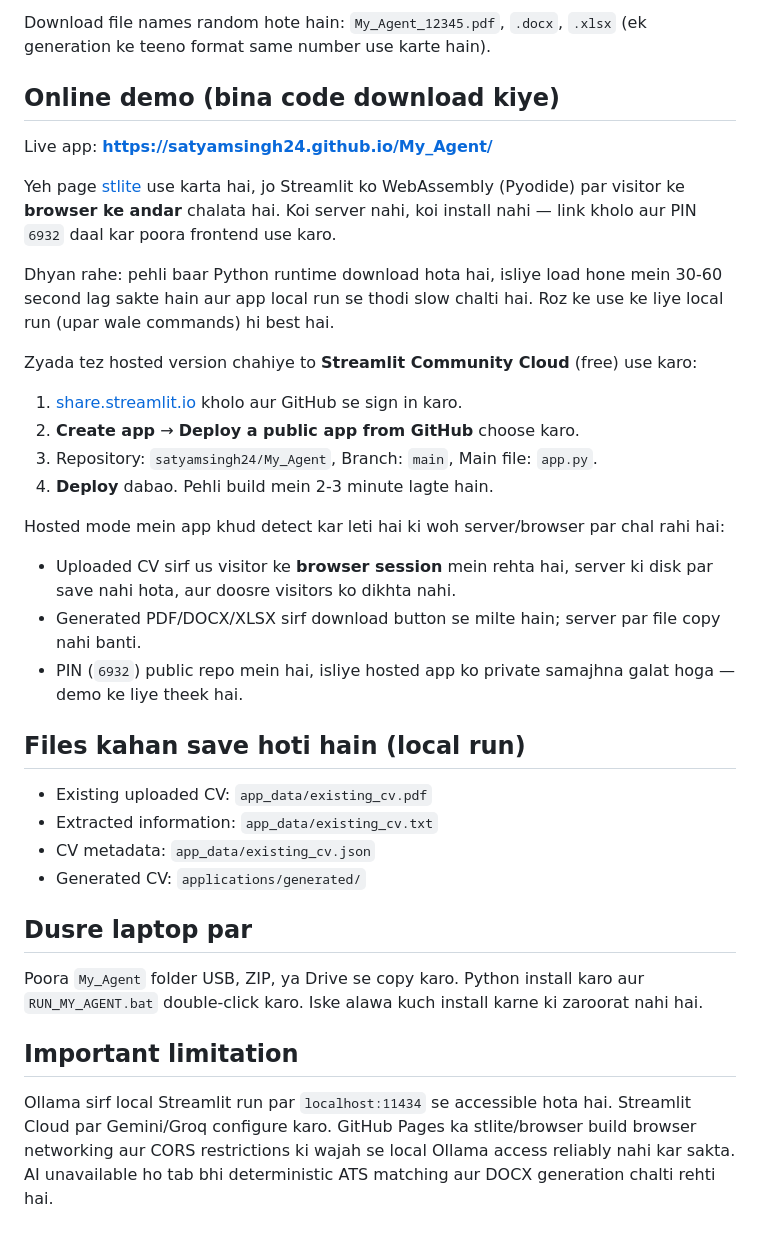
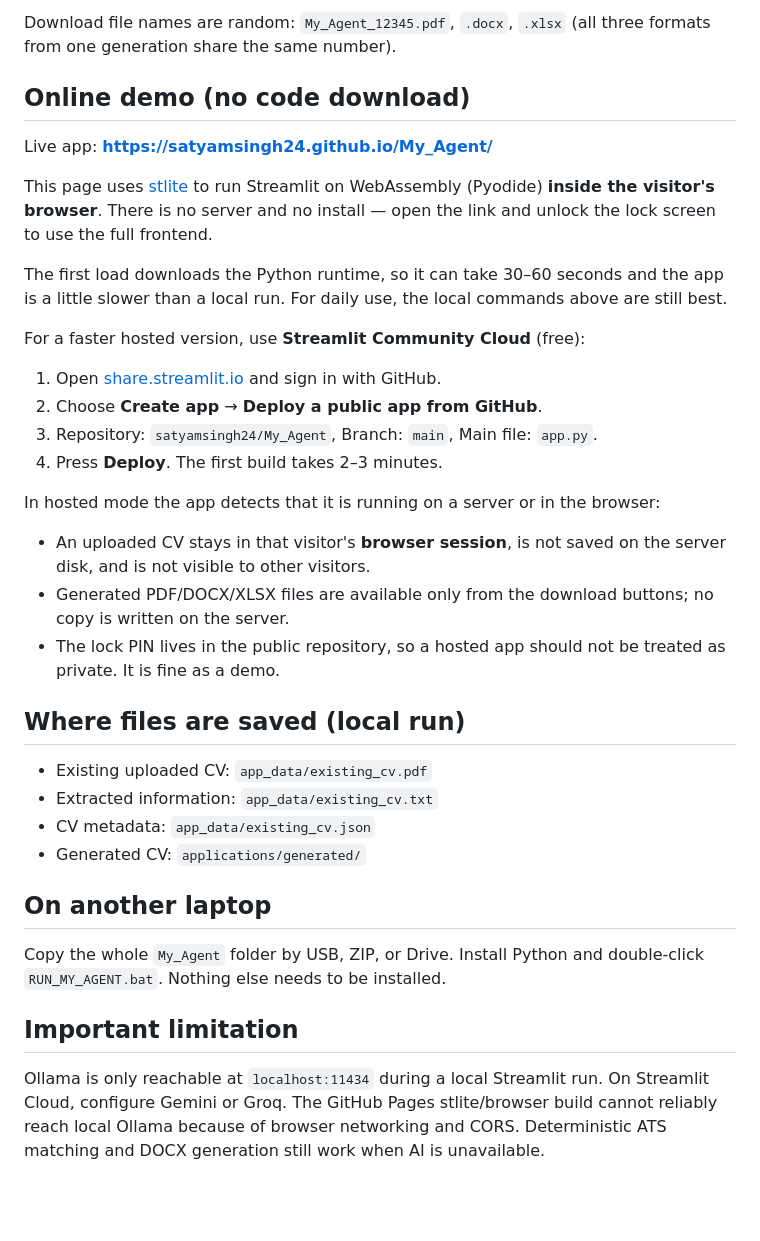
Before and after one commit to satyamsingh24/My_Agent, a Markdown page: README.md, the part around one of its changes. Drawn GitHub-style; blank space fills up the shorter version.

```diff
--- a/README.md
+++ b/README.md
@@ -163,53 +111,38 @@ Linux/macOS par activate: `source .venv/bin/activate`
 
-Download file names random hote hain: `My_Agent_12345.pdf`, `.docx`, `.xlsx`
-(ek generation ke teeno format same number use karte hain).
+Download file names are random: `My_Agent_12345.pdf`, `.docx`, `.xlsx` (all three formats from one generation share the same number).
 
-## Online demo (bina code download kiye)
+## Online demo (no code download)
 
 Live app: **https://satyamsingh24.github.io/My_Agent/**
 
-Yeh page [stlite](https://github.com/whitphx/stlite) use karta hai, jo Streamlit
-ko WebAssembly (Pyodide) par visitor ke **browser ke andar** chalata hai. Koi
-server nahi, koi install nahi — link kholo aur PIN `6932` daal kar poora
-frontend use karo.
+This page uses [stlite](https://github.com/whitphx/stlite) to run Streamlit on WebAssembly (Pyodide) **inside the visitor's browser**. There is no server and no install — open the link and unlock the lock screen to use the full frontend.
 
-Dhyan rahe: pehli baar Python runtime download hota hai, isliye load hone mein
-30-60 second lag sakte hain aur app local run se thodi slow chalti hai. Roz ke
-use ke liye local run (upar wale commands) hi best hai.
+The first load downloads the Python runtime, so it can take 30–60 seconds and the app is a little slower than a local run. For daily use, the local commands above are still best.
 
-Zyada tez hosted version chahiye to **Streamlit Community Cloud** (free) use karo:
+For a faster hosted version, use **Streamlit Community Cloud** (free):
 
-1. [share.streamlit.io](https://share.streamlit.io) kholo aur GitHub se sign in karo.
-2. **Create app** → **Deploy a public app from GitHub** choose karo.
+1. Open [share.streamlit.io](https://share.streamlit.io) and sign in with GitHub.
+2. Choose **Create app** → **Deploy a public app from GitHub**.
 3. Repository: `satyamsingh24/My_Agent`, Branch: `main`, Main file: `app.py`.
-4. **Deploy** dabao. Pehli build mein 2-3 minute lagte hain.
+4. Press **Deploy**. The first build takes 2–3 minutes.
 
-Hosted mode mein app khud detect kar leti hai ki woh server/browser par chal rahi hai:
+In hosted mode the app detects that it is running on a server or in the browser:
 
-- Uploaded CV sirf us visitor ke **browser session** mein rehta hai, server ki
-  disk par save nahi hota, aur doosre visitors ko dikhta nahi.
-- Generated PDF/DOCX/XLSX sirf download button se milte hain; server par file
-  copy nahi banti.
-- PIN (`6932`) public repo mein hai, isliye hosted app ko private samajhna galat
-  hoga — demo ke liye theek hai.
+- An uploaded CV stays in that visitor's **browser session**, is not saved on the server disk, and is not visible to other visitors.
+- Generated PDF/DOCX/XLSX files are available only from the download buttons; no copy is written on the server.
+- The lock PIN lives in the public repository, so a hosted app should not be treated as private. It is fine as a demo.
 
-## Files kahan save hoti hain (local run)
+## Where files are saved (local run)
 
 - Existing uploaded CV: `app_data/existing_cv.pdf`
 - Extracted information: `app_data/existing_cv.txt`
 - CV metadata: `app_data/existing_cv.json`
 - Generated CV: `applications/generated/`
 
-## Dusre laptop par
+## On another laptop
 
-Poora `My_Agent` folder USB, ZIP, ya Drive se copy karo. Python install karo aur
-`RUN_MY_AGENT.bat` double-click karo. Iske alawa kuch install karne ki zaroorat
-nahi hai.
+Copy the whole `My_Agent` folder by USB, ZIP, or Drive. Install Python and double-click `RUN_MY_AGENT.bat`. Nothing else needs to be installed.
 
 ## Important limitation
 
-Ollama sirf local Streamlit run par `localhost:11434` se accessible hota hai.
-Streamlit Cloud par Gemini/Groq configure karo. GitHub Pages ka stlite/browser
-build browser networking aur CORS restrictions ki wajah se local Ollama access
-reliably nahi kar sakta. AI unavailable ho tab bhi deterministic ATS matching aur
-DOCX generation chalti rehti hai.
+Ollama is only reachable at `localhost:11434` during a local Streamlit run. On Streamlit Cloud, configure Gemini or Groq. The GitHub Pages stlite/browser build cannot reliably reach local Ollama because of browser networking and CORS. Deterministic ATS matching and DOCX generation still work when AI is unavailable.
```
Also changed, not shown: other parts of README.md (+46 -98 lines).
